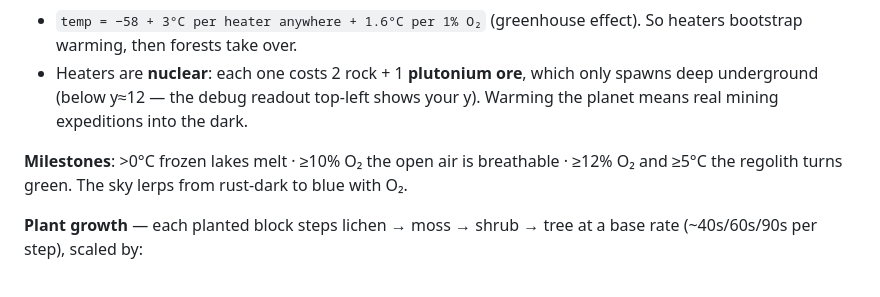
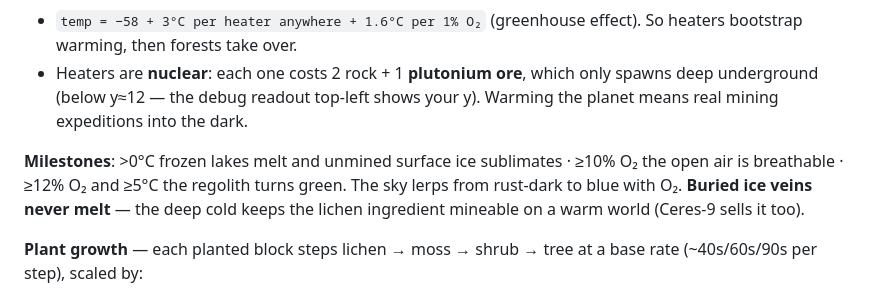
Before and after one commit to mobilars/bc, a Markdown page: README.md, the part around the change. Drawn GitHub-style.

Commit message:
Document surface-ice sublimation and persistent buried veins
Co-Authored-By: Claude Fable 5 <noreply@anthropic.com>

```diff
--- a/README.md
+++ b/README.md
@@ -47,7 +47,7 @@ The planet's O₂/temperature are computed deterministically from the shared blo
 - `temp = −58 + 3°C per heater anywhere + 1.6°C per 1% O₂` (greenhouse effect). So heaters bootstrap warming, then forests take over.
 - Heaters are **nuclear**: each one costs 2 rock + 1 **plutonium ore**, which only spawns deep underground (below y≈12 — the debug readout top-left shows your y). Warming the planet means real mining expeditions into the dark.
 
-**Milestones**: >0°C frozen lakes melt · ≥10% O₂ the open air is breathable · ≥12% O₂ and ≥5°C the regolith turns green. The sky lerps from rust-dark to blue with O₂.
+**Milestones**: >0°C frozen lakes melt and unmined surface ice sublimates · ≥10% O₂ the open air is breathable · ≥12% O₂ and ≥5°C the regolith turns green. The sky lerps from rust-dark to blue with O₂. **Buried ice veins never melt** — the deep cold keeps the lichen ingredient mineable on a warm world (Ceres-9 sells it too).
 
 **Plant growth** — each planted block steps lichen → moss → shrub → tree at a base rate (~40s/60s/90s per step), scaled by:
 - **Temperature**: below **−5°C** growth is ~×0.03 (dormant); above it, ×0.7 scaling up to ×2.2 at 28°C. **Lichen is exempt** — it keeps a ×0.3 floor in any cold, so the first step always works.
```
